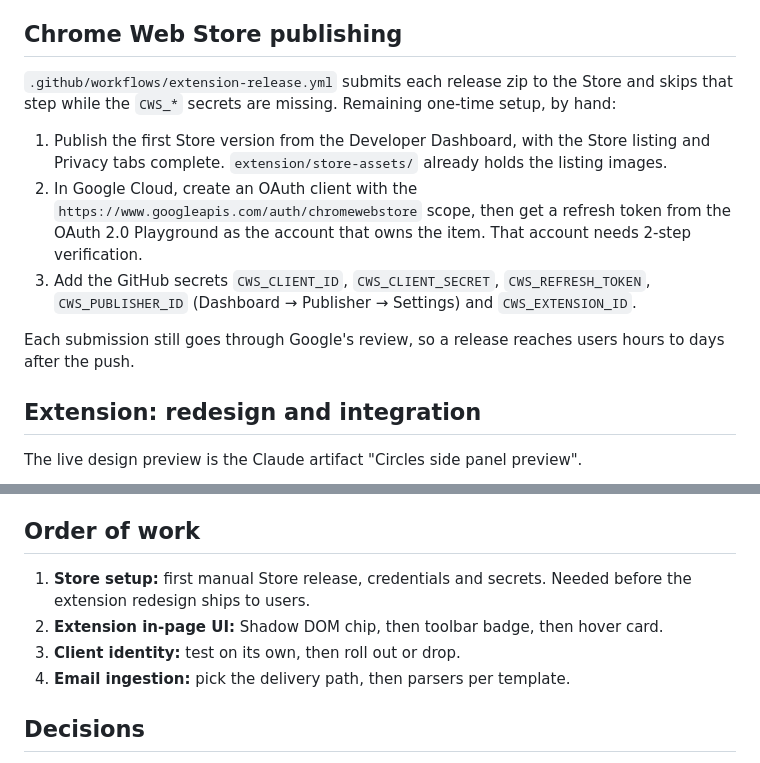
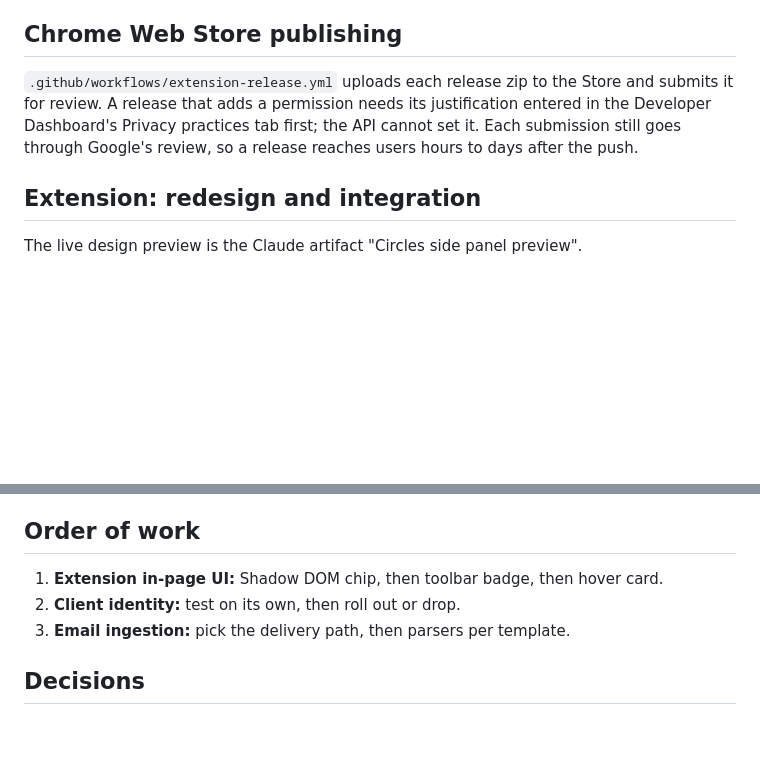
Before and after one commit to cucoleadan/circles-app, a Markdown page: plans/sync-reliability-and-extension.md, 2 parts joined by grey strips. Drawn GitHub-style; blank space fills up the shorter version.

Commit message:
docs(plan): drop the finished Store setup
Co-Authored-By: Claude Opus 5.5 <noreply@anthropic.com>

```diff
--- a/plans/sync-reliability-and-extension.md
+++ b/plans/sync-reliability-and-extension.md
@@ -18,23 +18,11 @@ and risk getting the account flagged.
 
 ## Chrome Web Store publishing
 
-`.github/workflows/extension-release.yml` submits each release zip to the
-Store and skips that step while the `CWS_*` secrets are missing. Remaining
-one-time setup, by hand:
-
-1. Publish the first Store version from the Developer Dashboard, with the
-   Store listing and Privacy tabs complete. `extension/store-assets/` already
-   holds the listing images.
-2. In Google Cloud, create an OAuth client with the
-   `https://www.googleapis.com/auth/chromewebstore` scope, then get a refresh
-   token from the OAuth 2.0 Playground as the account that owns the item. That
-   account needs 2-step verification.
-3. Add the GitHub secrets `CWS_CLIENT_ID`, `CWS_CLIENT_SECRET`,
-   `CWS_REFRESH_TOKEN`, `CWS_PUBLISHER_ID` (Dashboard → Publisher → Settings)
-   and `CWS_EXTENSION_ID`.
-
-Each submission still goes through Google's review, so a release reaches users
-hours to days after the push.
+`.github/workflows/extension-release.yml` uploads each release zip to the
+Store and submits it for review. A release that adds a permission needs its
+justification entered in the Developer Dashboard's Privacy practices tab
+first; the API cannot set it. Each submission still goes through Google's
+review, so a release reaches users hours to days after the push.
 
 ## Extension: redesign and integration
 
@@ -87,12 +75,10 @@ Open: how mail reaches the worker. Options, simplest first:
 
 ## Order of work
 
-1. **Store setup:** first manual Store release, credentials and secrets.
-   Needed before the extension redesign ships to users.
-2. **Extension in-page UI:** Shadow DOM chip, then toolbar badge, then hover
+1. **Extension in-page UI:** Shadow DOM chip, then toolbar badge, then hover
    card.
-3. **Client identity:** test on its own, then roll out or drop.
-4. **Email ingestion:** pick the delivery path, then parsers per template.
+2. **Client identity:** test on its own, then roll out or drop.
+3. **Email ingestion:** pick the delivery path, then parsers per template.
 
 ## Decisions
 
```
